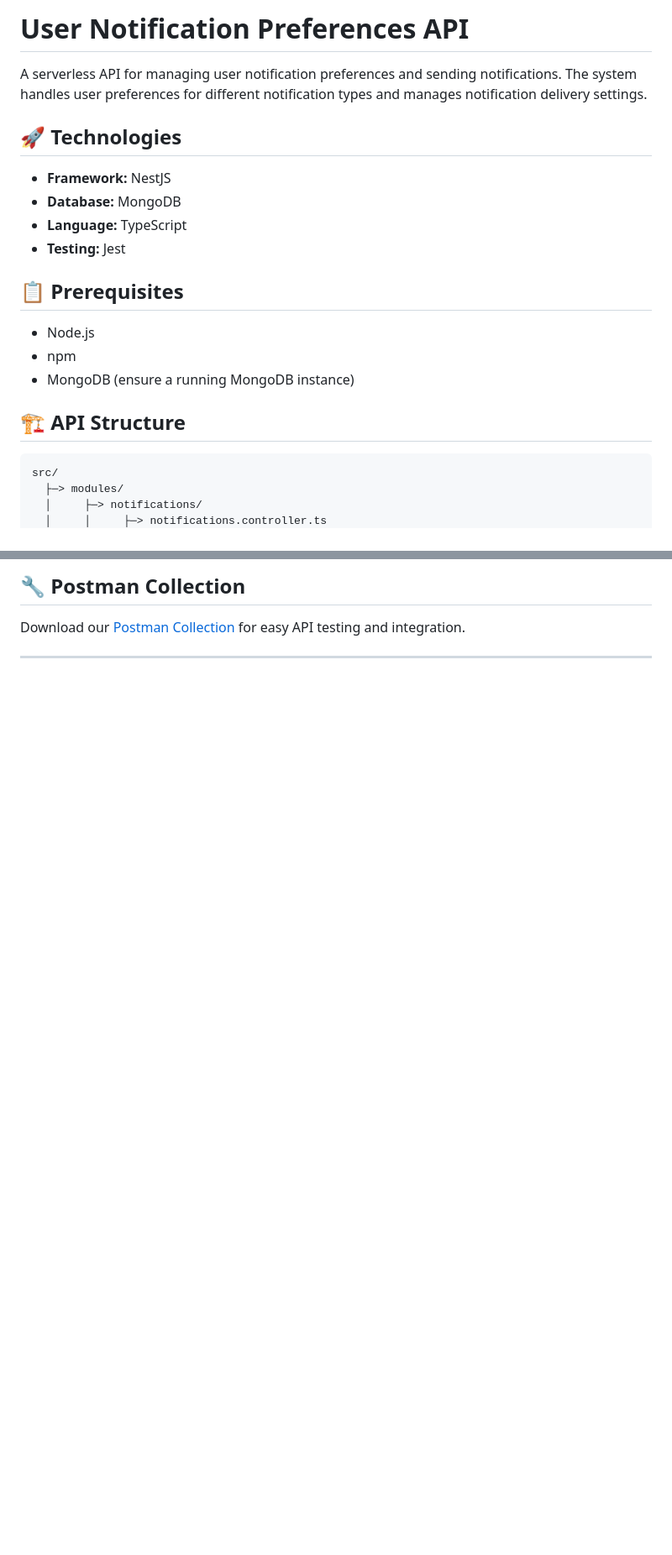
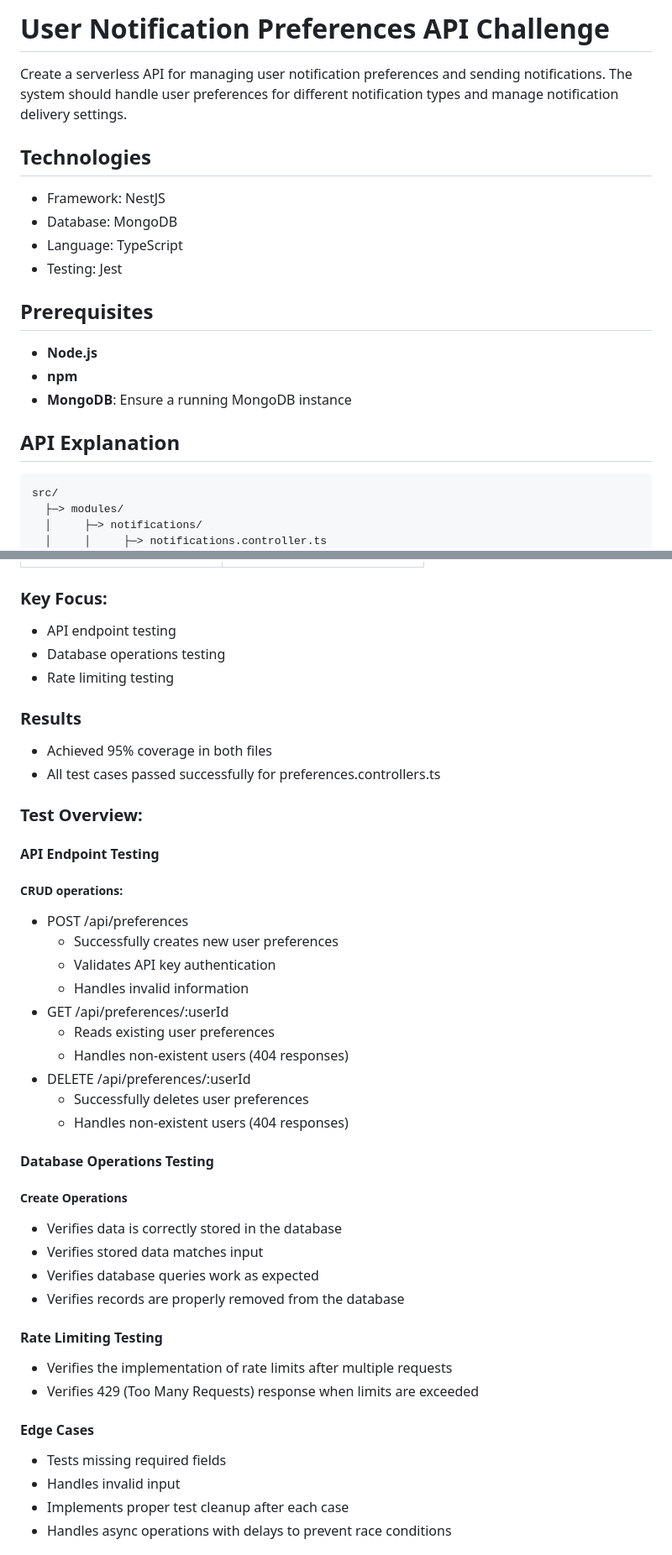
Before and after one commit to nerdyEther/zigment_api_assignment, a Markdown page: README.md, 2 parts joined by grey strips. Shown: that part at 84% size. Drawn GitHub-style; blank space fills up the shorter version.

````diff
--- a/README.md
+++ b/README.md
@@ -1,22 +1,25 @@
-# User Notification Preferences API
+# User Notification Preferences API Challenge
 
-A serverless API for managing user notification preferences and sending notifications. The system handles user preferences for different notification types and manages notification delivery settings.
+Create a serverless API for managing user notification preferences and sending notifications. The system should handle user preferences for different notification types and manage notification delivery settings.
 
-## 🚀 Technologies
+## Technologies
 
-- **Framework:** NestJS
-- **Database:** MongoDB
-- **Language:** TypeScript
-- **Testing:** Jest
+- Framework: NestJS
+- Database: MongoDB
+- Language: TypeScript
+- Testing: Jest
 
-## 📋 Prerequisites
+## Prerequisites
 
-- Node.js
-- npm
-- MongoDB (ensure a running MongoDB instance)
+- **Node.js**
+- **npm**
+- **MongoDB**: Ensure a running MongoDB instance
 
-## 🏗️ API Structure
 
+
+
+
+## API Explanation
 ```
 src/
   ├─> modules/
@@ -169,6 +320,44 @@ For detailed API documentation, visit our [API Documentation](https://docs.googl
 
-## 🔧 Postman Collection
 
-Download our [Postman Collection](./ZIGMENT_POSTMANC.json) for easy API testing and integration.
+### Key Focus:
+* API endpoint testing
+* Database operations testing
+* Rate limiting testing
 
----
+### Results
+* Achieved 95% coverage in both files
+* All test cases passed successfully for preferences.controllers.ts
+
+### Test Overview:
+
+#### API Endpoint Testing
+##### CRUD operations:
+* POST /api/preferences
+    * Successfully creates new user preferences
+    * Validates API key authentication
+    * Handles invalid information
+* GET /api/preferences/:userId
+    * Reads existing user preferences
+    * Handles non-existent users (404 responses)
+* DELETE /api/preferences/:userId
+    * Successfully deletes user preferences
+    * Handles non-existent users (404 responses)
+
+#### Database Operations Testing
+##### Create Operations
+* Verifies data is correctly stored in the database
+* Verifies stored data matches input
+* Verifies database queries work as expected
+* Verifies records are properly removed from the database
+
+#### Rate Limiting Testing
+* Verifies the implementation of rate limits after multiple requests
+* Verifies 429 (Too Many Requests) response when limits are exceeded
+
+#### Edge Cases
+* Tests missing required fields
+* Handles invalid input
+* Implements proper test cleanup after each case
+* Handles async operations with delays to prevent race conditions
+
+
````
Also changed, not shown: other parts of README.md (+215 -60 lines).
